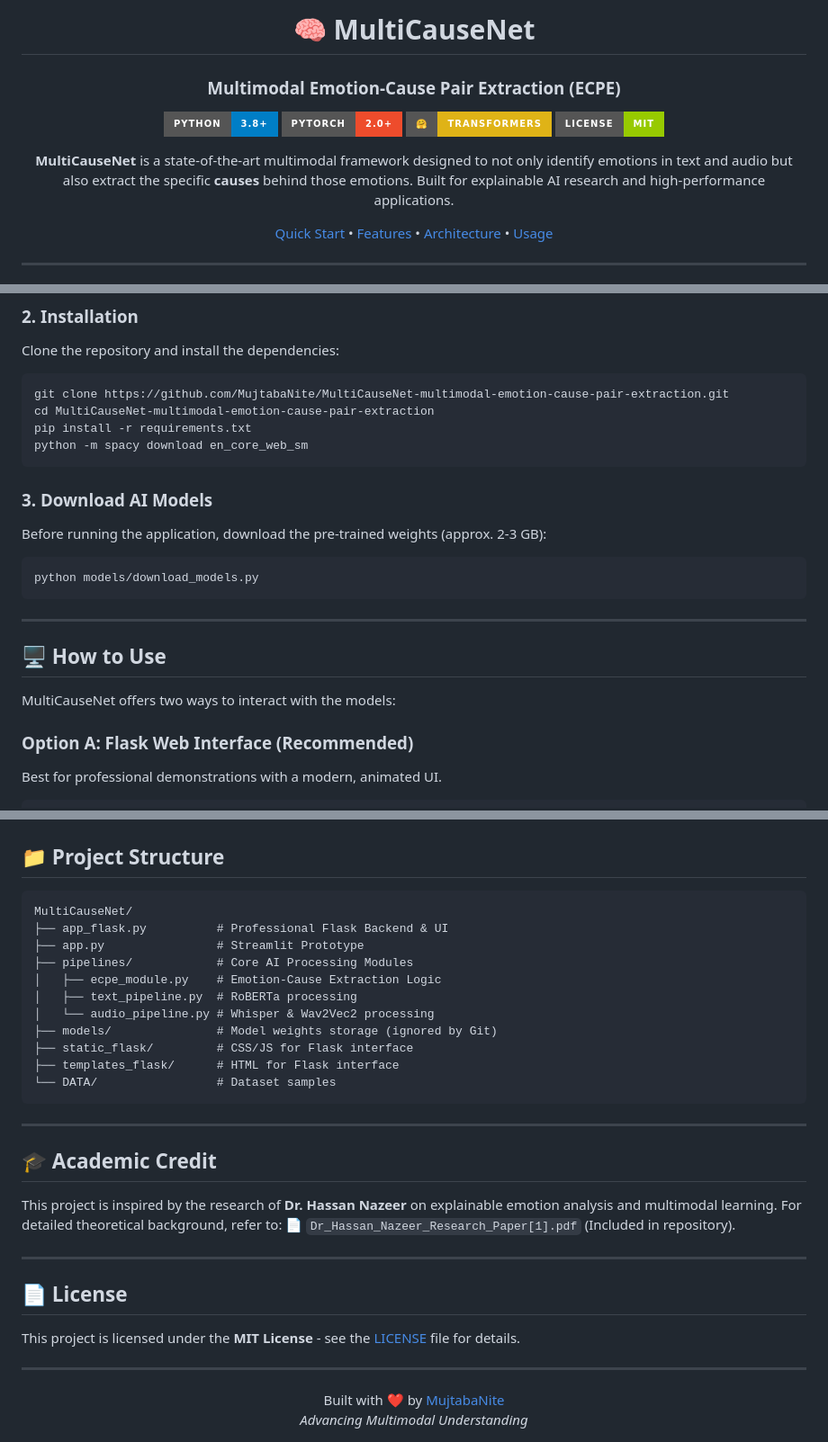
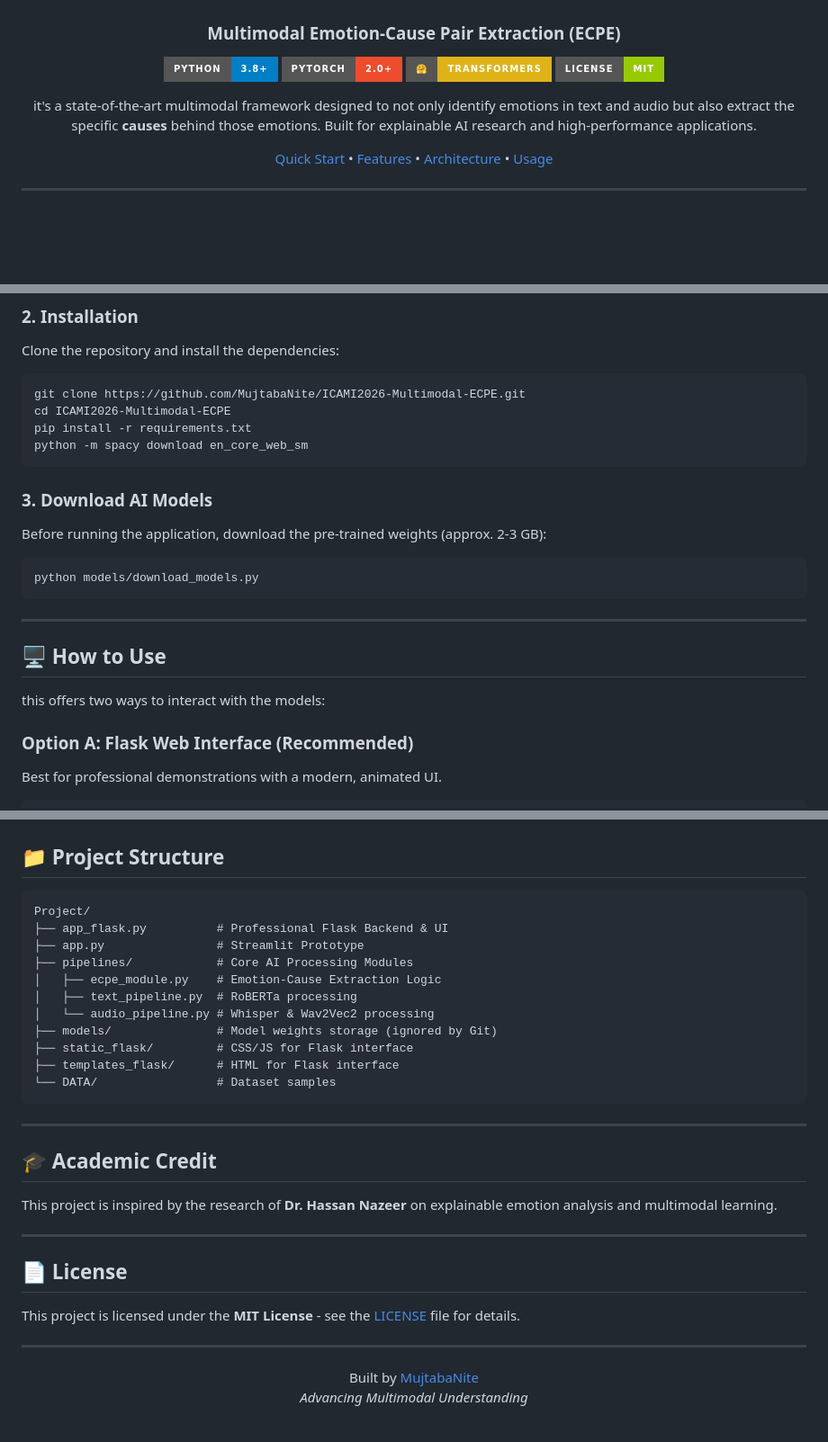
Before and after one commit to MujtabaNite/Multimodal-ECPE, a Markdown page: README.md, 3 parts joined by grey strips. Shown at 90% size. Drawn GitHub-style; badges without logos; blank space fills up the shorter version.

Commit message:
fixing
Updated project name and associated details in README.

````diff
--- a/README.md
+++ b/README.md
@@ -4,5 +4,5 @@
 
-# 🧠 MultiCauseNet
+
 ### Multimodal Emotion-Cause Pair Extraction (ECPE)
 
 [![Python](https://img.shields.io/badge/Python-3.8+-blue.svg?style=for-the-badge&logo=python&logoColor=white)](https://www.python.org/)
@@ -10,7 +10,7 @@
 [![Transformers](https://img.shields.io/badge/%F0%9F%A4%97-Transformers-yellow.svg?style=for-the-badge)](https://huggingface.co/docs/transformers/index)
 [![License](https://img.shields.io/badge/License-MIT-green.svg?style=for-the-badge)](LICENSE)
 
-**MultiCauseNet** is a state-of-the-art multimodal framework designed to not only identify emotions in text and audio but also extract the specific **causes** behind those emotions. Built for explainable AI research and high-performance applications.
+it's a state-of-the-art multimodal framework designed to not only identify emotions in text and audio but also extract the specific **causes** behind those emotions. Built for explainable AI research and high-performance applications.
 
 [Quick Start](#-getting-started) • [Features](#-key-features) • [Architecture](#-system-architecture) • [Usage](#-how-to-use)
 
@@ -76,8 +76,8 @@ graph TD
 ### 2. Installation
 Clone the repository and install the dependencies:
 ```bash
-git clone https://github.com/MujtabaNite/MultiCauseNet-multimodal-emotion-cause-pair-extraction.git
-cd MultiCauseNet-multimodal-emotion-cause-pair-extraction
+git clone https://github.com/MujtabaNite/ICAMI2026-Multimodal-ECPE.git
+cd ICAMI2026-Multimodal-ECPE
 pip install -r requirements.txt
 python -m spacy download en_core_web_sm
 ```
@@ -91,8 +91,7 @@ python models/download_models.py
 ---
 
 ## 🖥️ How to Use
-
-MultiCauseNet offers two ways to interact with the models:
+this  offers two ways to interact with the models:
 
 ### Option A: Flask Web Interface (Recommended)
 Best for professional demonstrations with a modern, animated UI.
@@ -124,7 +123,7 @@ streamlit run app.py
 ## 📁 Project Structure
 
 ```text
-MultiCauseNet/
+Project/
 ├── app_flask.py          # Professional Flask Backend & UI
 ├── app.py                # Streamlit Prototype
 ├── pipelines/            # Core AI Processing Modules
@@ -141,8 +140,8 @@ MultiCauseNet/
 
 ## 🎓 Academic Credit
 
-This project is inspired by the research of **Dr. Hassan Nazeer** on explainable emotion analysis and multimodal learning. For detailed theoretical background, refer to:
-📄 `Dr_Hassan_Nazeer_Research_Paper[1].pdf` (Included in repository).
+This project is inspired by the research of **Dr. Hassan Nazeer** on explainable emotion analysis and multimodal learning.
+
 
 ---
 
@@ -153,7 +152,7 @@ This project is licensed under the **MIT License** - see the [LICENSE](LICENSE)
 ---
 
 <div align="center">
-Built with ❤️ by <a href="https://github.com/MujtabaNite">MujtabaNite</a>
+Built by <a href="https://github.com/MujtabaNite">MujtabaNite</a>
 <br>
 <i>Advancing Multimodal Understanding</i>
 </div>
````
Also changed, not shown: other parts of README.md (+1 -1 lines).
